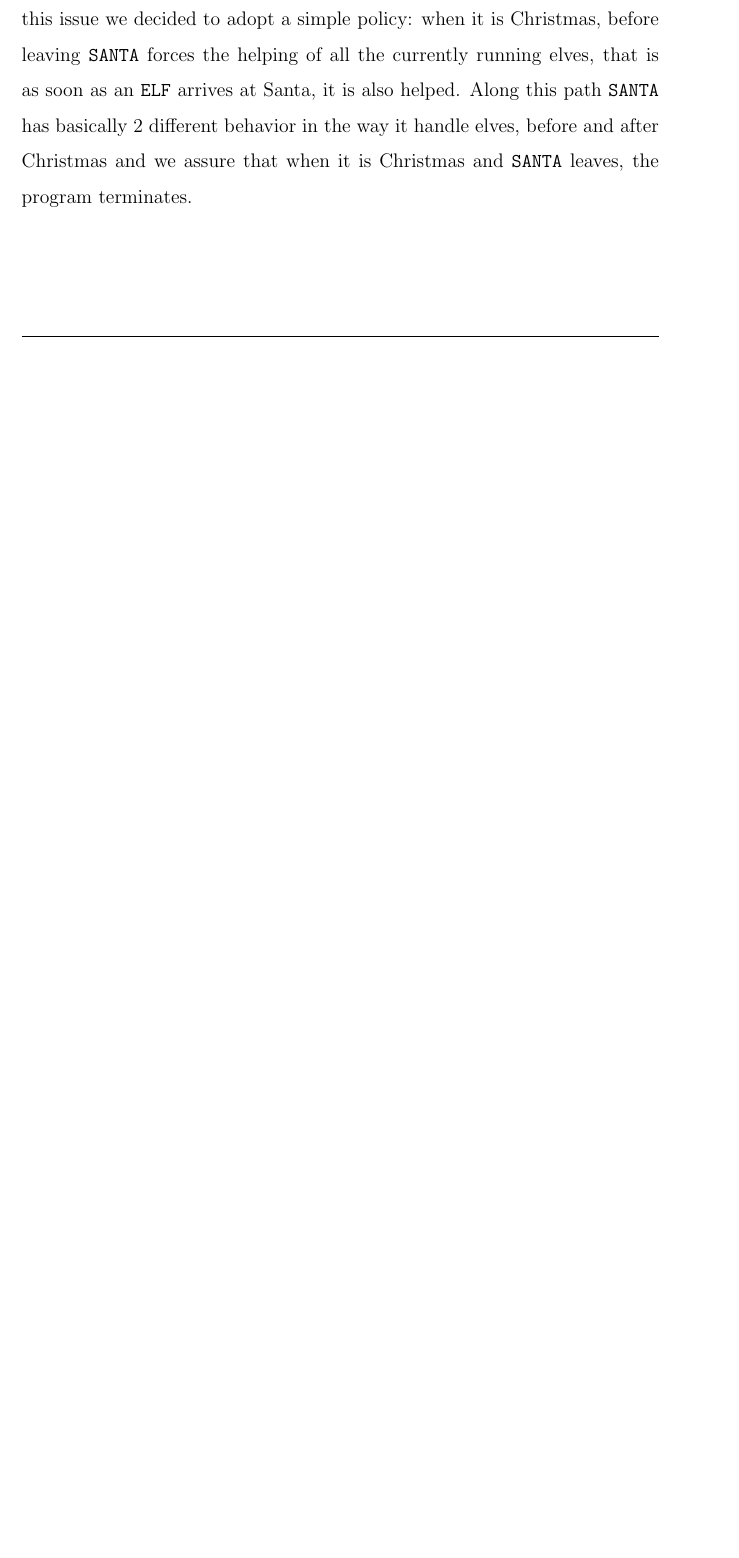
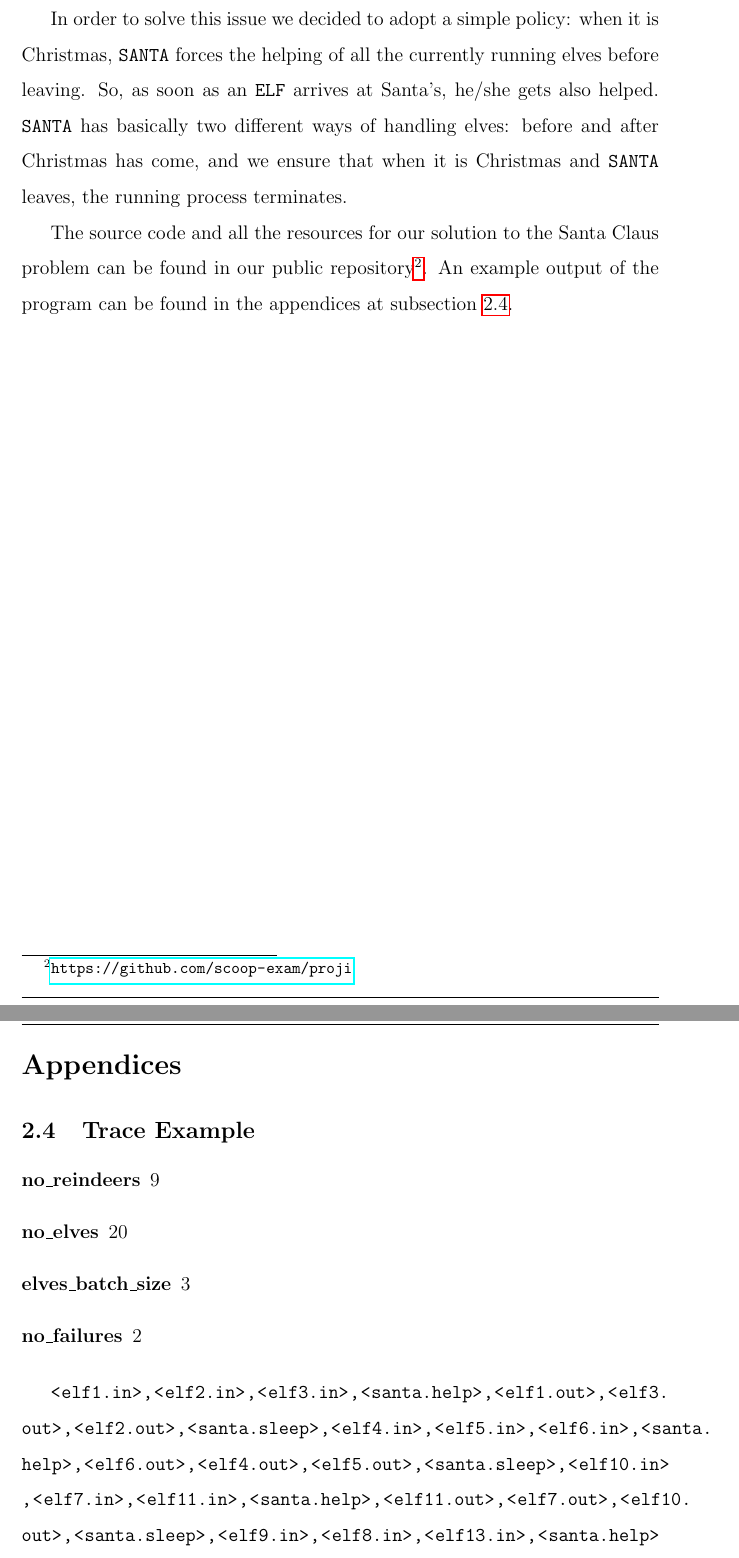
Before and after one commit to scoop-exam/proji, a LaTeX document (report/master.tex, which reads report/appendix.tex, report/sections/solution.tex): part of page 7 of 9 before the commit and two parts of pages 9 and 10 of 13 after it, the two joined at a grey line, cut so that both start at the same text, the shorter picture padded with empty space. Compiled offline with pdfLaTeX.

Commit message:
Appendices and last fixes

```diff
--- /dev/null
+++ b/report/appendix.tex
@@ -0,0 +1,18 @@
+\section*{Appendices}
+\label{sec:appendix}
+\addcontentsline{toc}{section}{Appendices}
+
+\subsection{Trace Example}
+\label{subsec:trace}
+
+\begin{description}
+    \item[no\_reindeers] 9
+    \item[no\_elves] 20
+    \item[elves\_batch\_size] 3
+    \item[no\_failures] 2
+\end{description}
+
+\code{
+<elf1.in>,
+<elf2.in>,
+<elf3.in>,
@@ -0,0 +65,80 @@
+<elf20.in>,
+<rnd5.in>,
+<rnd6.in>,
+<elf1.in>,
+<santa.help>,
+<elf1.out>,
+<elf19.out>,
+<elf20.out>,
+<santa.sleep>,
+<elf3.in>,
+<elf2.in>,
+<elf5.in>,
+<santa.help>,
+<elf5.out>,
+<elf2.out>,
+<elf3.out>,
+<santa.sleep>,
+<elf6.in>,
+<elf4.in>,
+<elf11.in>,
+<santa.help>,
+<elf11.out>,
+<elf4.out>,
+<elf6.out>,
+<santa.sleep>,
+<elf13.in>,
+<elf8.in>,
+<elf9.in>,
+<santa.help>,
+<elf13.out>,
+<elf8.out>,
+<elf9.out>,
+<santa.sleep>,
+<elf12.in>,
+<elf14.in>,
+<elf10.in>,
+<santa.help>,
+<elf12.out>,
+<elf14.out>,
+<elf10.out>,
+<santa.sleep>,
+<elf15.in>,
+<elf7.in>,
+<elf16.in>,
+<santa.help>,
+<elf15.out>,
+<elf7.out>,
+<elf16.out>,
+<santa.sleep>,
+<elf18.in>,
+<elf17.in>,
+<elf20.in>,
+<santa.help>,
+<elf20.out>,
+<elf18.out>,
+<elf17.out>,
+<santa.sleep>,
+<elf19.in>,
+<rnd3.in>,
+<rnd4.in>,
+<rnd1.in>,
+<rnd2.in>,
+<rnd7.in>,
+<rnd8.in>,
+<rnd9.in>,
+<santa.prepare\_sleigh>,
+<rnd9.hitched>,
+<rnd6.hitched>,
+<rnd4.hitched>,
+<rnd3.hitched>,
+<rnd5.hitched>,
+<rnd8.hitched>,
+<rnd1.hitched>,
+<rnd2.hitched>,
+<rnd7.hitched>,
+<santa.xmas>,
+<santa.force\_help>,
+<elf19.out>,
+<santa.sleep>
+}
--- a/report/sections/solution.tex
+++ b/report/sections/solution.tex
@@ -62 +127,0 @@ It was instead more complicated to handle the Santa unavailability issue. When i
-In order to solve this issue we decided to adopt a simple policy: when it is Christmas, before leaving \texttt{SANTA} forces the helping of all the currently running elves, that is as soon as an \texttt{ELF} arrives at Santa, it is also helped. Along this path \texttt{SANTA} has basically 2 different behavior in the way it handle elves, before and after Christmas and we assure that when it is Christmas and \texttt{SANTA} leaves, the program terminates.
@@ -62,0 +140,11 @@ In order to solve this issue we decided to adopt a simple policy: when it is Chr
+In order to solve this issue we decided to adopt a simple policy: when it is
+Christmas, \texttt{SANTA} forces the helping of all the currently running elves
+before leaving. So, as soon as an \texttt{ELF} arrives at Santa's, he/she gets
+also helped. \texttt{SANTA} has basically two different ways of handling elves:
+before and after Christmas has come, and we ensure that when it is Christmas
+and \texttt{SANTA} leaves, the running process terminates.
+
+The source code and all the resources for our solution to the Santa Claus
+problem can be found in our public repository\footnote{\url{https://github.com/scoop-exam/proji}}.
+An example output of the program can be found in the appendices at subsection
+\ref{subsec:trace}.
```
Also changed, not shown: report/master.tex (+4 -0 lines), report/sections/problem.tex (+4 -4 lines), report/appendix.tex (46 more changed lines), report/sections/solution.tex (134 more changed lines).
